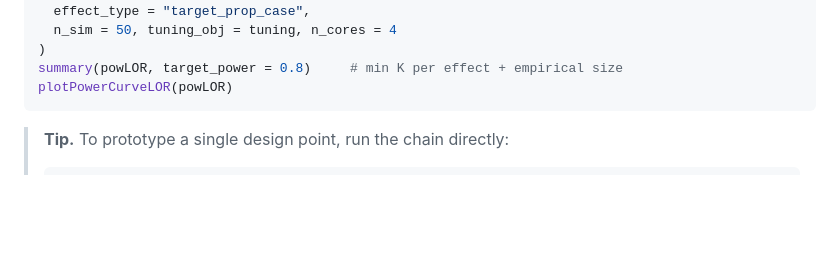
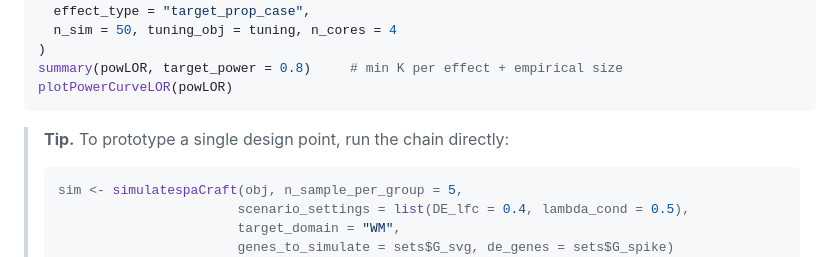
Before and after one commit to c16267/spaCraft, a Markdown page: README.md, the part around the change. Drawn GitHub-style; blank space fills up the shorter version.

Commit message:
Update README with usage example for simulation functions
Added example usage for simulatespaCraft and pBANSKY functions.

````diff
--- a/README.md
+++ b/README.md
@@ -173,6 +173,10 @@ plotPowerCurveLOR(powLOR)
 > **Tip.** To prototype a single design point, run the chain directly:
 >
 > ```r
+> sim <- simulatespaCraft(obj, n_sample_per_group = 5,
+>                        scenario_settings = list(DE_lfc = 0.4, lambda_cond = 0.5),
+>                        target_domain = "WM",
+>                        genes_to_simulate = sets$G_svg, de_genes = sets$G_spike)
 > syn <- pBANSKY(sim, obj@pilot_data, lambda = 0.5, do_hungarian = TRUE)
 > syn <- setNames(lapply(syn, function(s) list(
 >    counts = s$counts, coords = s$coords,
````
